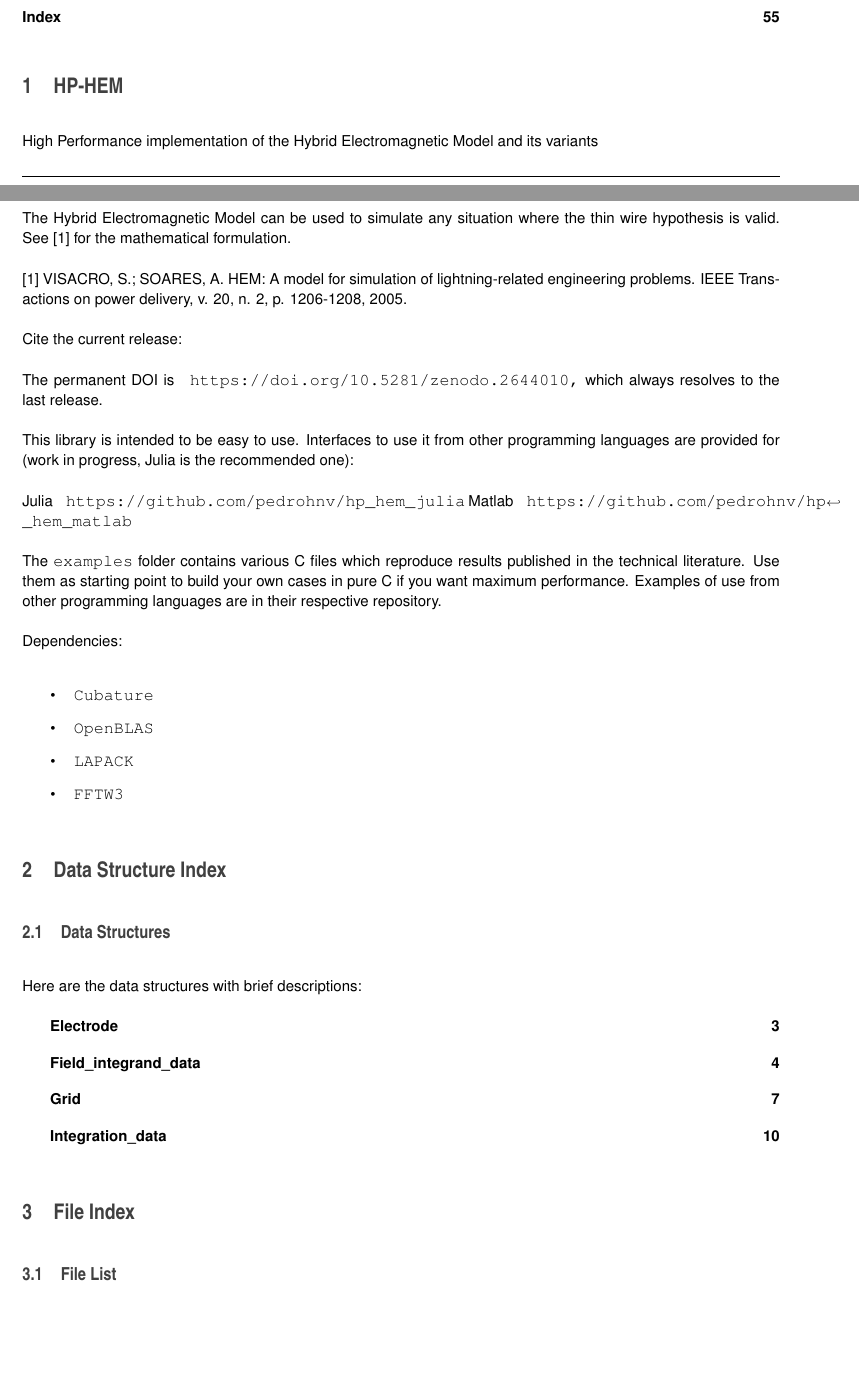
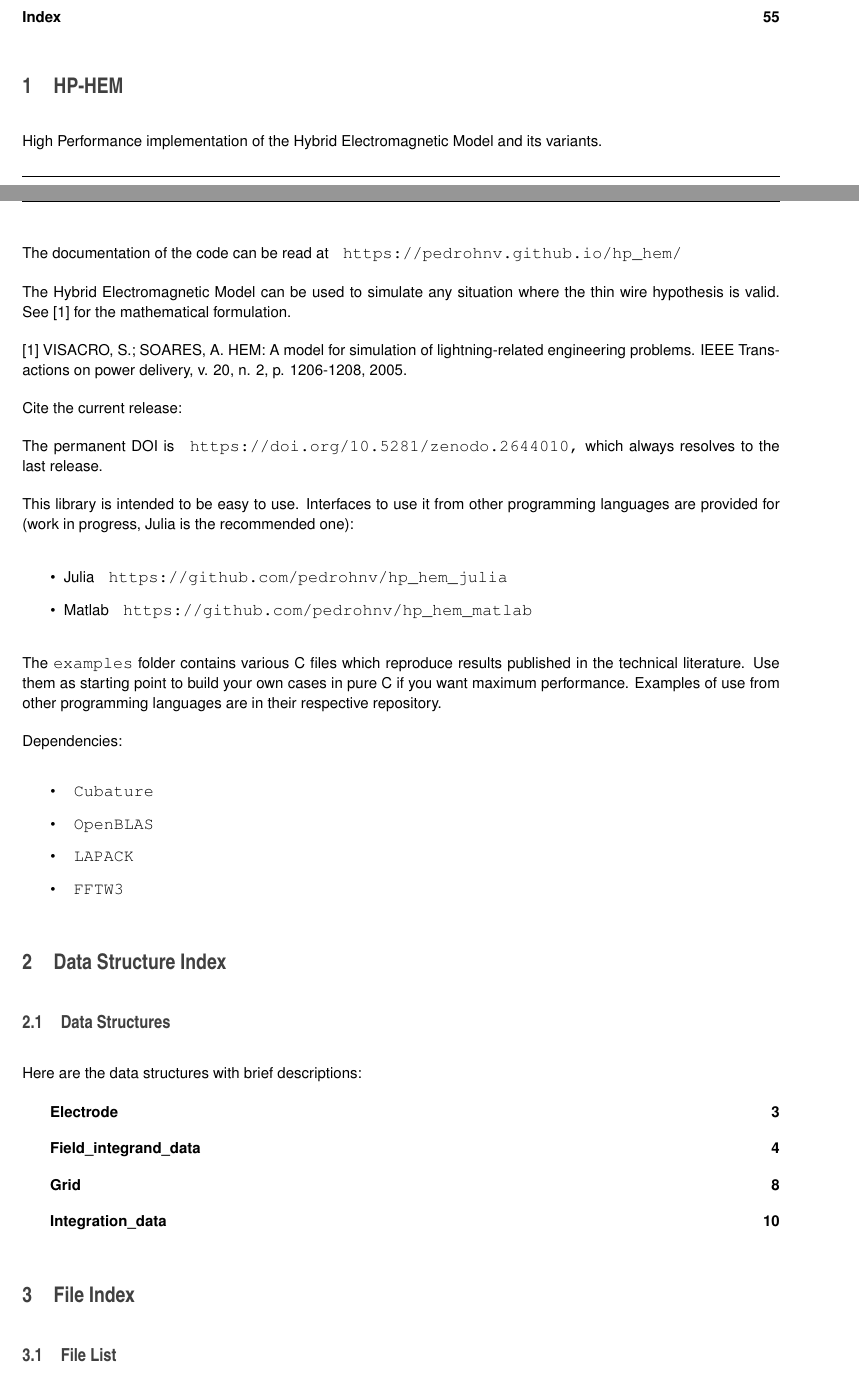
Before and after one commit to pedrohnv/transient-analysis-grounding-systems, a LaTeX document (docs/latex/refman.tex, which reads docs/latex/index.tex): two parts of pages 2 and 3 of 58, joined at a grey line, cut so that both start at the same text, the shorter picture padded with empty space. Compiled offline with pdfLaTeX.

Commit message:
update documentation

```diff
--- a/docs/latex/index.tex
+++ b/docs/latex/index.tex
@@ -1,4 +1,6 @@
-High Performance implementation of the Hybrid Electromagnetic Model and its variants
+High Performance implementation of the Hybrid Electromagnetic Model and its variants.
+
+The documentation of the code can be read at {\texttt{ https\+://pedrohnv.\+github.\+io/hp\+\_\+hem/}}
 
 The Hybrid Electromagnetic Model can be used to simulate any situation where the thin wire hypothesis is valid. See [1] for the mathematical formulation.
 
@@ -10,7 +12,11 @@
 
 This library is intended to be easy to use. Interfaces to use it from other programming languages are provided for (work in progress, Julia is the recommended one)\+:
 
-Julia {\texttt{ https\+://github.\+com/pedrohnv/hp\+\_\+hem\+\_\+julia}} Matlab {\texttt{ https\+://github.\+com/pedrohnv/hp\+\_\+hem\+\_\+matlab}}
+
+\begin{DoxyItemize}
+\item Julia {\texttt{ https\+://github.\+com/pedrohnv/hp\+\_\+hem\+\_\+julia}}
+\item Matlab {\texttt{ https\+://github.\+com/pedrohnv/hp\+\_\+hem\+\_\+matlab}}
+\end{DoxyItemize}
 
 The {\ttfamily examples} folder contains various C files which reproduce results published in the technical literature. Use them as starting point to build your own cases in pure C if you want maximum performance. Examples of use from other programming languages are in their respective repository.
 
--- a/docs/latex/refman.tex
+++ b/docs/latex/refman.tex
@@ -80,8 +80,8 @@
 \fancyhead[RO]{\fancyplain{}{\bfseries\thepage}}
 \fancyfoot[LE]{\fancyplain{}{}}
 \fancyfoot[CE]{\fancyplain{}{}}
-\fancyfoot[RE]{\fancyplain{}{\bfseries\scriptsize Generated on Wed Jan 6 2021 11\+:26\+:16 for H\+P-\/\+H\+E\+M by Doxygen }}
-\fancyfoot[LO]{\fancyplain{}{\bfseries\scriptsize Generated on Wed Jan 6 2021 11\+:26\+:16 for H\+P-\/\+H\+E\+M by Doxygen }}
+\fancyfoot[RE]{\fancyplain{}{\bfseries\scriptsize Generated on Wed Jan 6 2021 11\+:33\+:43 for H\+P-\/\+H\+E\+M by Doxygen }}
+\fancyfoot[LO]{\fancyplain{}{\bfseries\scriptsize Generated on Wed Jan 6 2021 11\+:33\+:43 for H\+P-\/\+H\+E\+M by Doxygen }}
 \fancyfoot[CO]{\fancyplain{}{}}
 \fancyfoot[RO]{\fancyplain{}{}}
 \renewcommand{\footrulewidth}{0.4pt}
```
Also changed, not shown: README.md, docs/latex/refman.tex (2 more changed lines), 1 other file.
